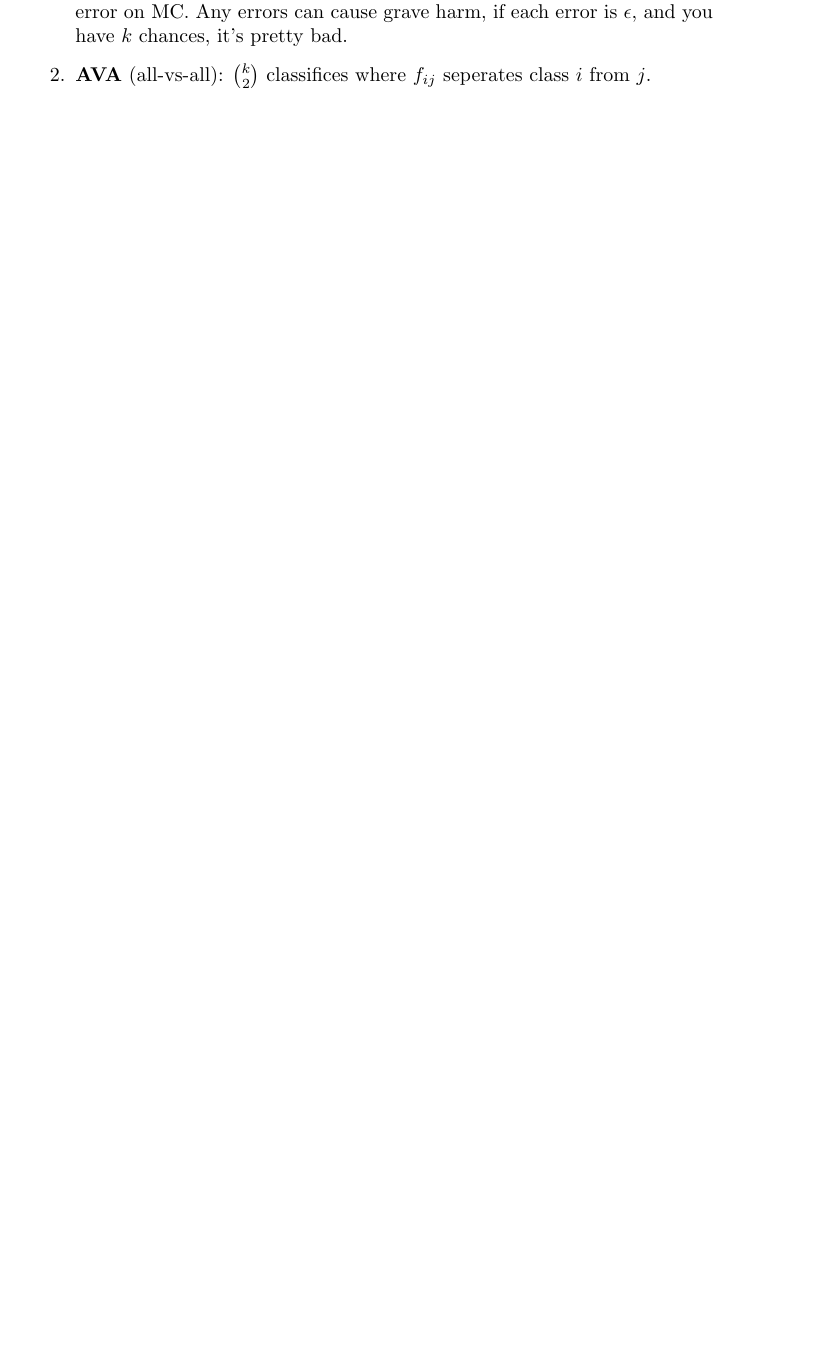
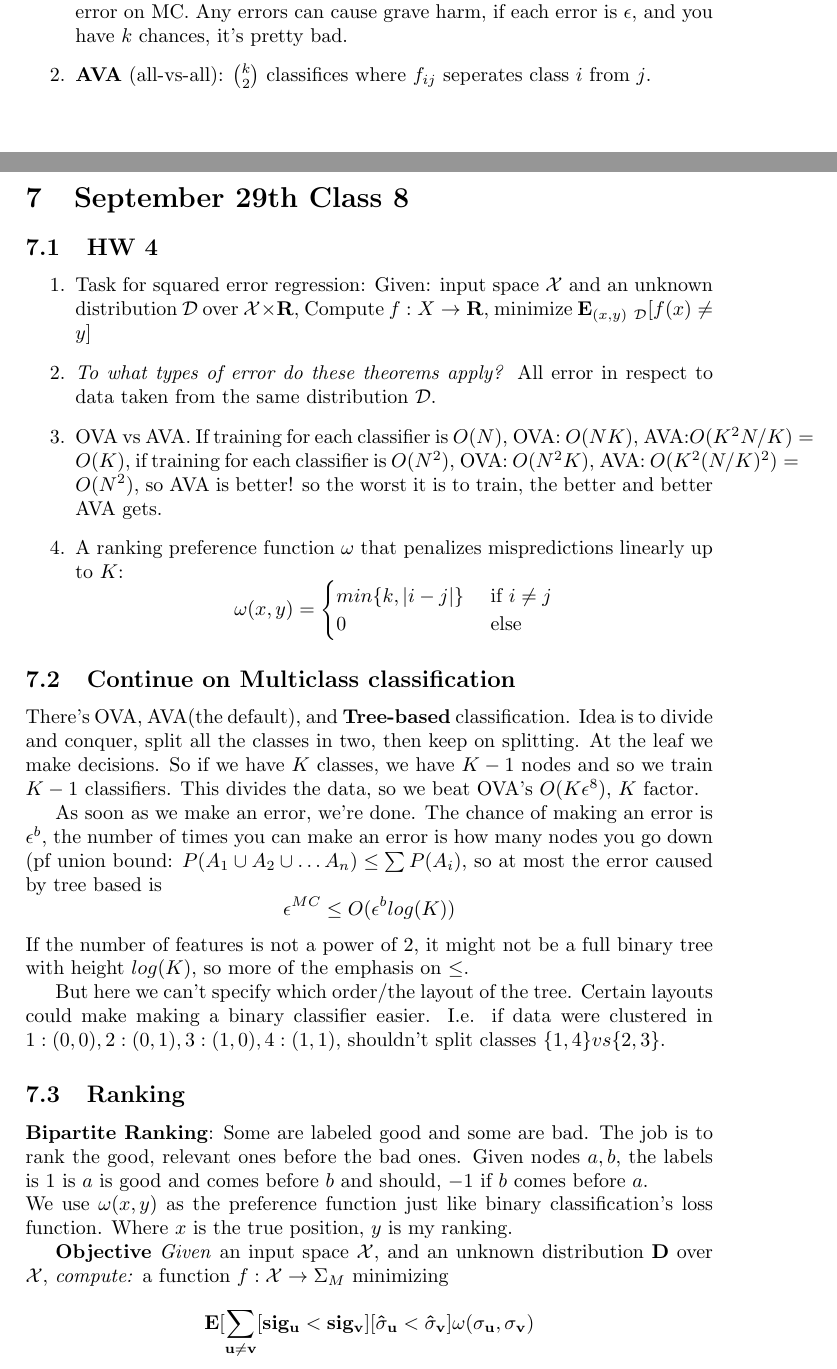
Before and after one commit to akanazawa/Class-Notes, a LaTeX document (ML/notes.tex): part of page 13 of 13 before the commit and two parts of pages 13 and 14 of 15 after it, the two joined at a grey line, cut so that both start at the same text, the shorter picture padded with empty space. Compiled offline with pdfLaTeX.

Commit message:
finish class 8

```diff
--- a/ML/notes.tex
+++ b/ML/notes.tex
@@ -637,3 +637,68 @@ from oversampling, generally.}
 \item \textbf{AVA} (all-vs-all): $ k \choose 2 $ classifices where
   $f_{ij}$ seperates class $i$ from $j$.
 \end{enumerate}
+
+\pagebreak
+
+\section{September 29th Class 8}
+\label{sec:class8}
+
+\subsection{HW 4}
+\label{sec:hw4}
+
+\begin{enumerate}
+\item Task for squared error regression: Given: input space $\mathcal{X}$
+  and an unknown distribution $\mathcal{D}$ over $\mathcal{X}\times\mathbf{R}$, Compute $f:X\rarr
+  \mathbf{R}$, minimize $\mathbf{E}_{(x,y)~\mathcal{D}}[f(x)\neq y]$
+\item \emph{To what types of error do these theorems apply?} All error
+  in respect to data taken from the same distribution $\mathcal{D}$.
+\item OVA vs AVA. If training for each classifier is $O(N)$, OVA:
+  $O(NK)$, AVA:$O(K^2N/K) = O(K)$, if training for each classifier is
+  $O(N^2)$, OVA: $O(N^2K)$, AVA: $O(K^2(N/K)^2)=O(N^2)$, so AVA is
+  better! so the worst it is to train, the better and better AVA gets.
+\item A ranking preference function $\omega$ that penalizes
+  mispredictions linearly up to $K$:
+$$\omega(x,y) =
+\begin{cases}
+  min\{k, |i-j|\} & \text{ if $i\neq j$}\\
+  0 & \text{ else}
+\end{cases}$$
+\end{enumerate}
+
+\subsection{Continue on Multiclass classification}
+\label{sec:multiclass}
+
+There's OVA, AVA(the default), and \textbf{Tree-based}
+classification. Idea is to divide and conquer, split all the classes
+in two, then keep on splitting. At the leaf we make decisions. So if
+we have $K$ classes, we have $K-1$ nodes and so we train $K-1$
+classifiers. This divides the data, so we beat OVA's $O(K\eps^8)$, $K$
+factor.
+
+As soon as we make an error, we're done. The chance of making an error
+is $\eps^b$, the number of times you can make an error is how many
+nodes you go down (pf union bound: $P(A_1\cup A_2\cup \dots A_n) \le
+\sum P(A_i)$, so at most the error caused by tree based is
+$$\eps^{MC}\le O(\eps^blog(K))$$
+If the number of features is not a power of 2, it might not be a full
+binary tree with height $log(K)$, so more of the emphasis on $\le$.
+
+But here we can't specify which order/the layout of the tree. Certain
+layouts could make making a binary classifier easier. I.e. if data
+were clustered in $1:(0,0), 2:(0,1), 3:(1,0), 4:(1,1)$, shouldn't
+split classes $\{1,4\} vs \{2,3\}$.
+
+\subsection{Ranking}
+\label{sec:ranking}
+\textbf{Bipartite Ranking}: Some are labeled good and some are
+bad. The job is to rank the good, relevant ones before the bad
+ones. Given nodes $a,b$, the labels is $1$ is $a$ is good and comes before $b$ and
+should, $-1$ if $b$ comes before $a$.\\
+We use $\omega(x,y)$ as the preference function just like binary classification's loss
+function. Where $x$ is the true position, $y$ is my ranking.
+
+\textbf{Objective}
+\emph{Given} an input space $\mathcal{X}$, and an unknown distribution
+$\mathbf{D}$ over $\mathcal{X}$, \emph{compute:} a function
+$f:\mathcal{X}\rarr \Sigma_M$ minimizing $$\mathbf{E[\sum_{u\neq
+    v}[sig_u<sig_v][\hat \sig_u < \hat \sig_v]\omega(\sig_u,\sig_v)}$$
```
Also changed, not shown: ML/notes.tex (61 more changed lines), 3 other files.
